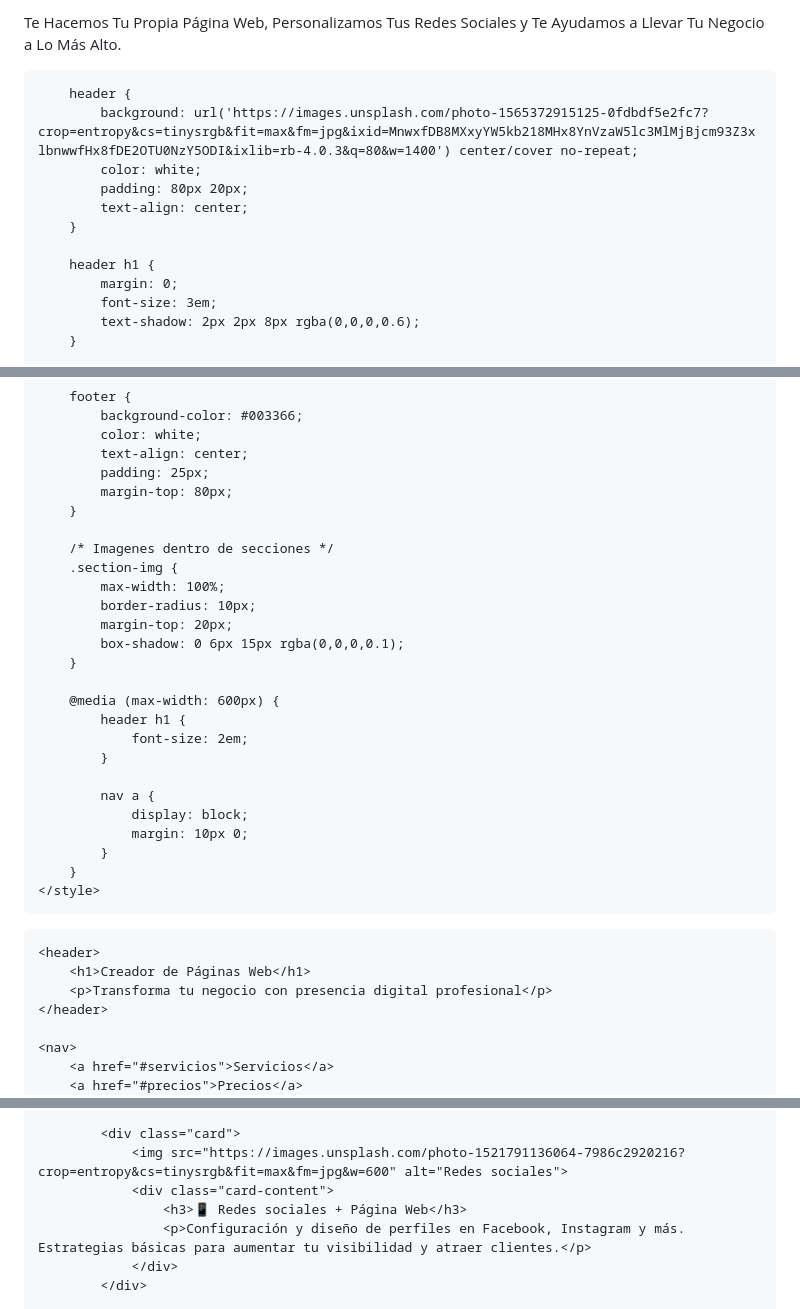
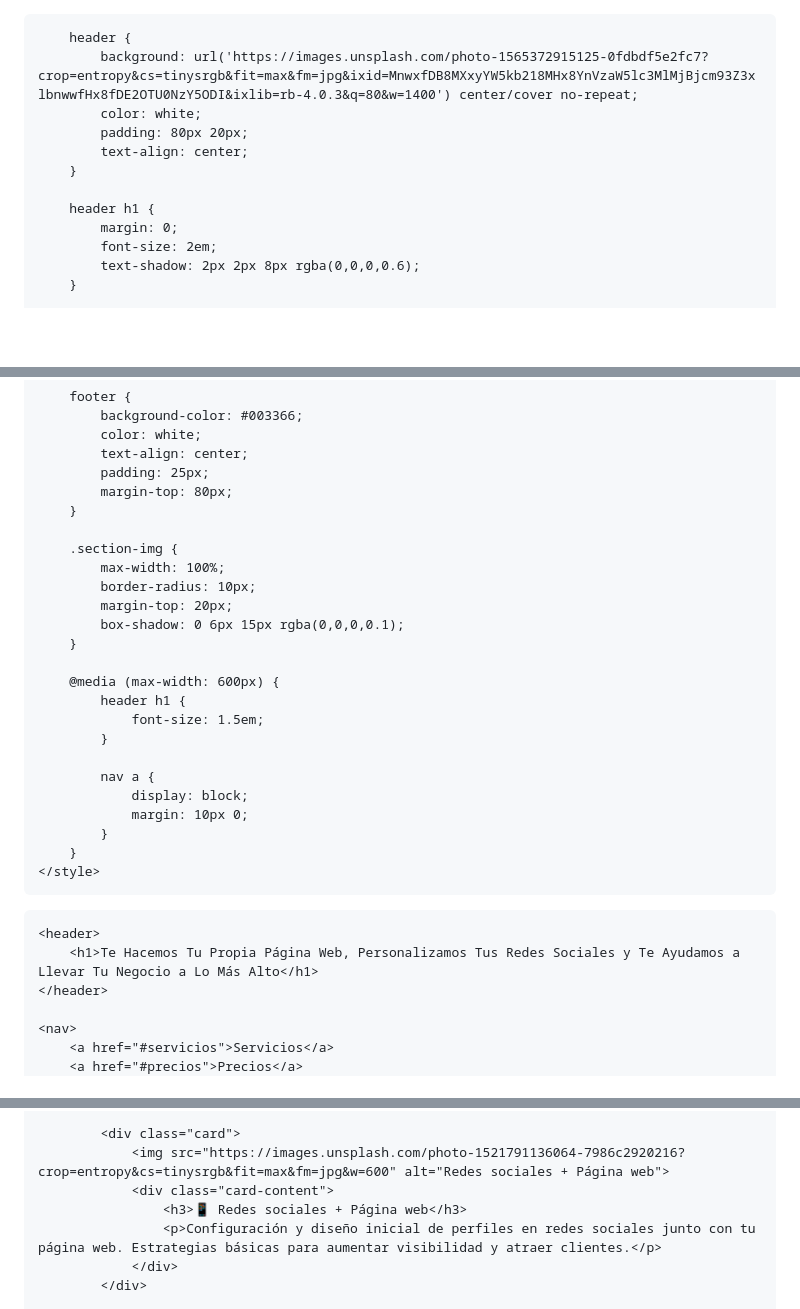
Before and after one commit to MiPaginaOnline/TeCreamosWeb, a Markdown page: README.md, 3 parts joined by grey strips. Rendered like a GitHub page; blank space fills up the shorter version.

```diff
--- a/README.md
+++ b/README.md
@@ -1,10 +1,8 @@
-Te Hacemos Tu Propia Página Web, Personalizamos Tus Redes Sociales y Te Ayudamos a Llevar Tu Negocio a Lo Más Alto.
-<!DOCTYPE html>
 <html lang="es">
 <head>
     <meta charset="UTF-8">
     <meta name="viewport" content="width=device-width, initial-scale=1.0">
-    <title>Creador de Páginas Web</title>
+    <title>Te Hacemos Tu Propia Página Web, Personalizamos Tus Redes Sociales y Te Ayudamos a Llevar Tu Negocio a Lo Más Alto</title>
     <link href="https://fonts.googleapis.com/css2?family=Roboto:wght@400;700&display=swap" rel="stylesheet">
     <style>
         body {
@@ -24,7 +22,7 @@ Te Hacemos Tu Propia Página Web, Personalizamos Tus Redes Sociales y Te Ayudamo
 
         header h1 {
             margin: 0;
-            font-size: 3em;
+            font-size: 2em;
             text-shadow: 2px 2px 8px rgba(0,0,0,0.6);
         }
 
@@ -141,7 +139,6 @@ Te Hacemos Tu Propia Página Web, Personalizamos Tus Redes Sociales y Te Ayudamo
             margin-top: 80px;
         }
 
-        /* Imagenes dentro de secciones */
         .section-img {
             max-width: 100%;
             border-radius: 10px;
@@ -151,7 +148,7 @@ Te Hacemos Tu Propia Página Web, Personalizamos Tus Redes Sociales y Te Ayudamo
 
         @media (max-width: 600px) {
             header h1 {
-                font-size: 2em;
+                font-size: 1.5em;
             }
 
             nav a {
@@ -164,8 +161,7 @@ Te Hacemos Tu Propia Página Web, Personalizamos Tus Redes Sociales y Te Ayudamo
 <body>
 
     <header>
-        <h1>Creador de Páginas Web</h1>
-        <p>Transforma tu negocio con presencia digital profesional</p>
+        <h1>Te Hacemos Tu Propia Página Web, Personalizamos Tus Redes Sociales y Te Ayudamos a Llevar Tu Negocio a Lo Más Alto</h1>
     </header>
 
     <nav>
@@ -189,10 +185,10 @@ Te Hacemos Tu Propia Página Web, Personalizamos Tus Redes Sociales y Te Ayudamo
             </div>
 
             <div class="card">
-                <img src="https://images.unsplash.com/photo-1521791136064-7986c2920216?crop=entropy&cs=tinysrgb&fit=max&fm=jpg&w=600" alt="Redes sociales">
+                <img src="https://images.unsplash.com/photo-1521791136064-7986c2920216?crop=entropy&cs=tinysrgb&fit=max&fm=jpg&w=600" alt="Redes sociales + Página web">
                 <div class="card-content">
-                    <h3>📱 Redes sociales + Página Web</h3>
-                    <p>Configuración y diseño de perfiles en Facebook, Instagram y más. Estrategias básicas para aumentar tu visibilidad y atraer clientes.</p>
+                    <h3>📱 Redes sociales + Página web</h3>
+                    <p>Configuración y diseño inicial de perfiles en redes sociales junto con tu página web. Estrategias básicas para aumentar visibilidad y atraer clientes.</p>
                 </div>
             </div>
 
```
Also changed, not shown: other parts of README.md (+4 -4 lines).
